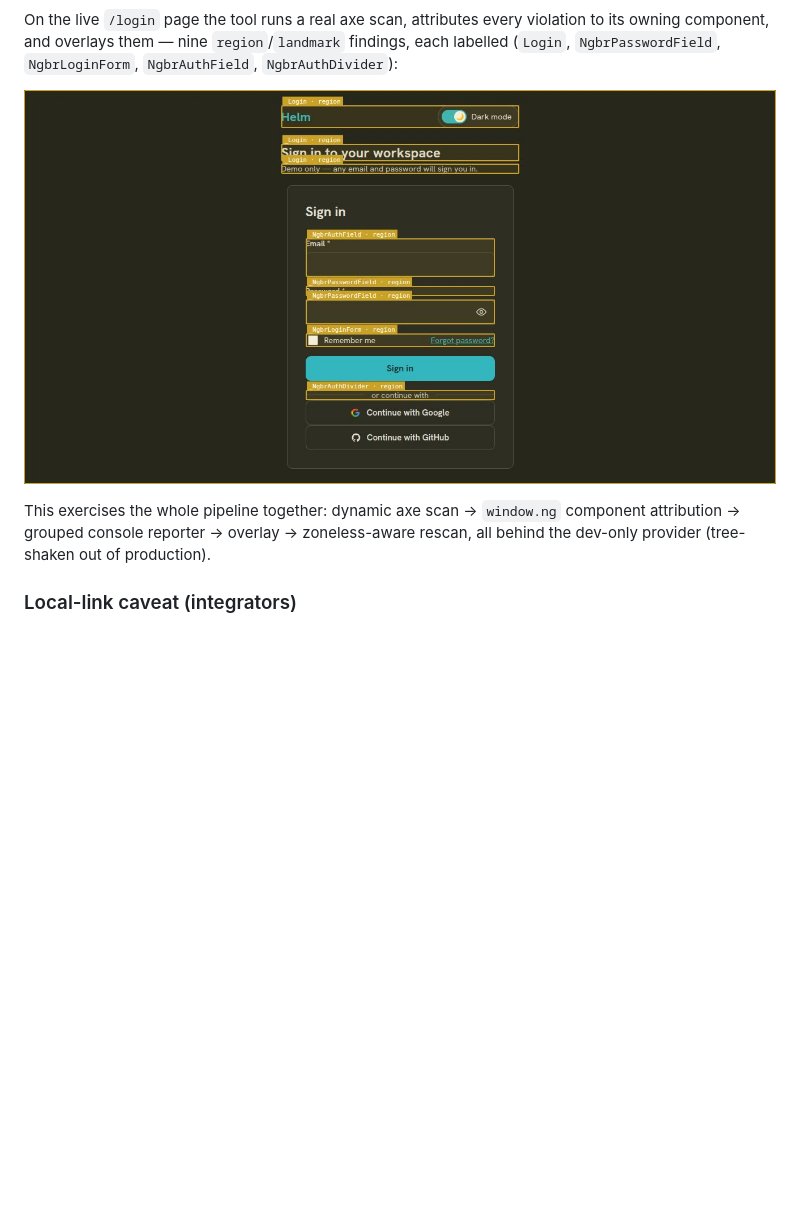
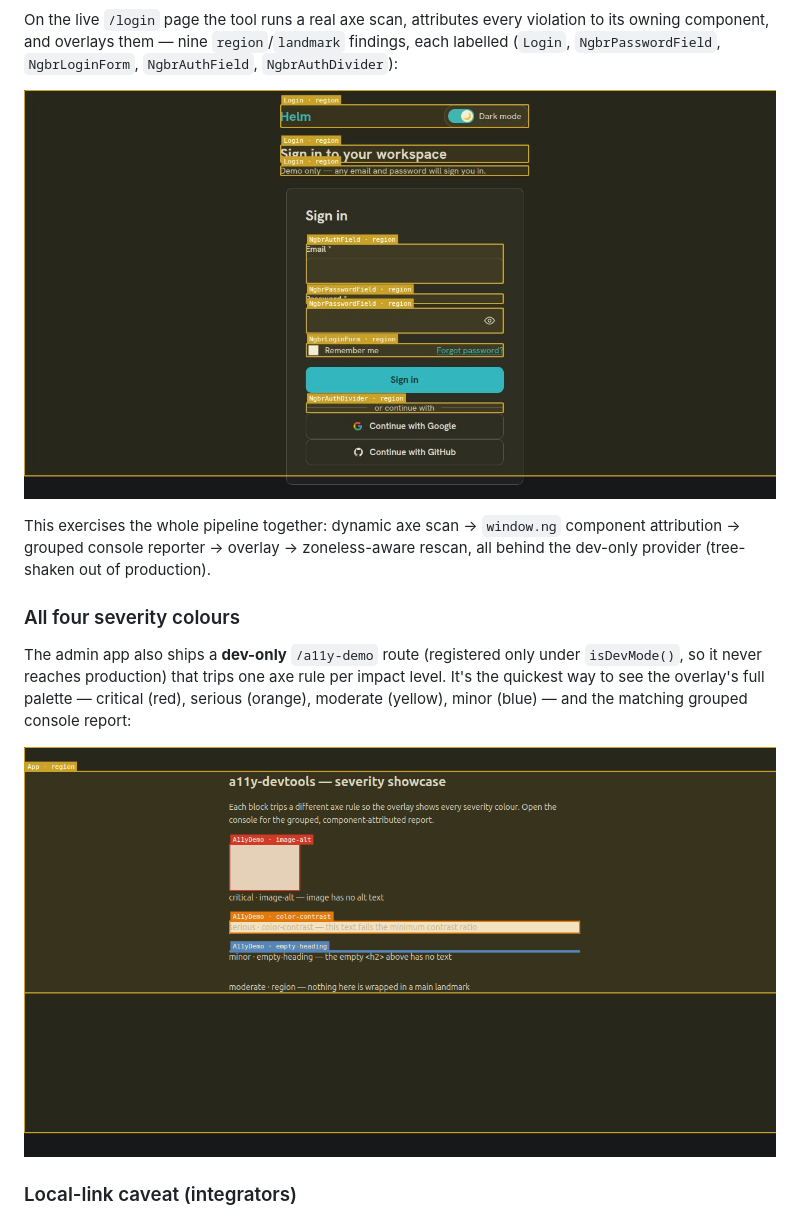
Before and after one commit to ngbracket/a11y-devtools, a Markdown page: demo/README.md, the part around the change. Rendered like a GitHub page; pictures changed too: demo/all-severities.png (added), demo/e2e-admin-login.jpeg; blank space fills up the shorter version.

```diff
--- a/demo/README.md
+++ b/demo/README.md
@@ -40,6 +40,16 @@ This exercises the whole pipeline together: dynamic axe scan → `window.ng`
 component attribution → grouped console reporter → overlay → zoneless-aware
 rescan, all behind the dev-only provider (tree-shaken out of production).
 
+### All four severity colours
+
+The admin app also ships a **dev-only** `/a11y-demo` route (registered only under
+`isDevMode()`, so it never reaches production) that trips one axe rule per impact
+level. It's the quickest way to see the overlay's full palette — critical (red),
+serious (orange), moderate (yellow), minor (blue) — and the matching grouped
+console report:
+
+![all four overlay severity colours](all-severities.png)
+
 ### Local-link caveat (integrators)
 
 When **linking this package into an app locally** (not installing a published
```
Also changed, not shown: 4 other files.
